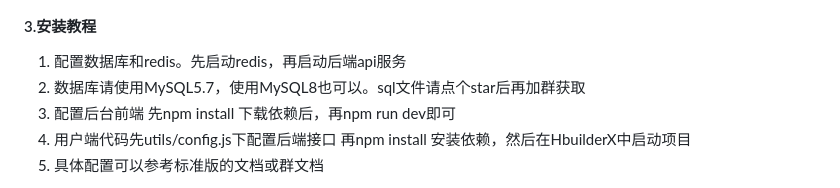
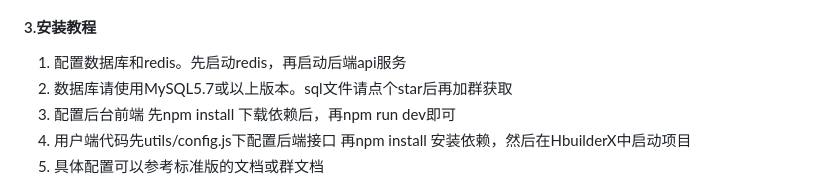
Before and after one commit to qiancos/linfeng-community, a Markdown page: README.md, the part around the change. GitHub-like rendering.

```diff
--- a/README.md
+++ b/README.md
@@ -92,7 +92,7 @@ https://dev.linfeng.tech
 #### 3.安装教程
 
 1.  配置数据库和redis。先启动redis，再启动后端api服务
-2.  数据库请使用MySQL5.7，使用MySQL8也可以。sql文件请点个star后再加群获取
+2.  数据库请使用MySQL5.7或以上版本。sql文件请点个star后再加群获取
 3.  配置后台前端  先npm install 下载依赖后，再npm run dev即可
 4.  用户端代码先utils/config.js下配置后端接口 再npm install 安装依赖，然后在HbuilderX中启动项目
 5.  具体配置可以参考标准版的文档或群文档
```
